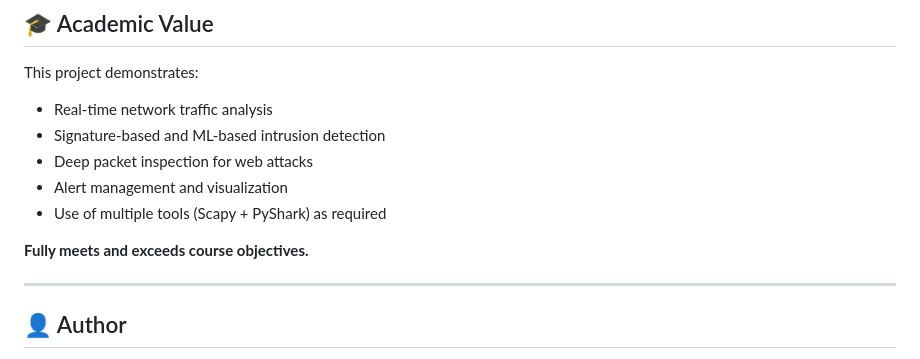
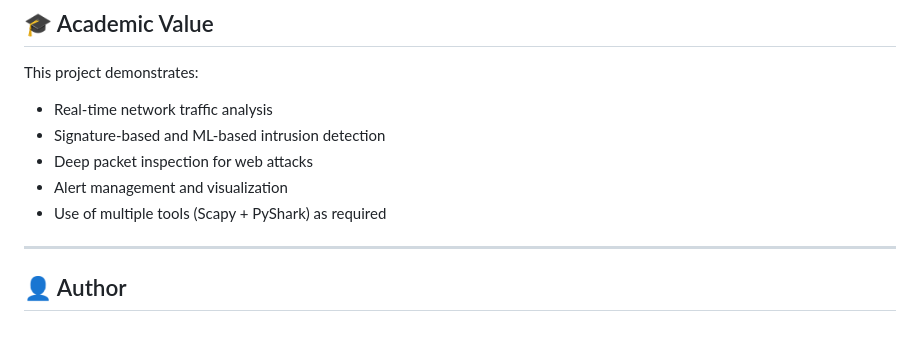
Before and after one commit to MohamedTaherBorgi/Network-ids-Project, a Markdown page: README.md, the part around the change. Rendered like a GitHub page; blank space fills up the shorter version.

Commit message:
Remove course objectives statement from README
Removed a line stating that the project fully meets and exceeds course objectives.

```diff
--- a/README.md
+++ b/README.md
@@ -245,8 +245,6 @@ This project demonstrates:
 - Alert management and visualization
 - Use of multiple tools (Scapy + PyShark) as required
 
-**Fully meets and exceeds course objectives.**
-
 ---
 
 ## 👤 Author
```
